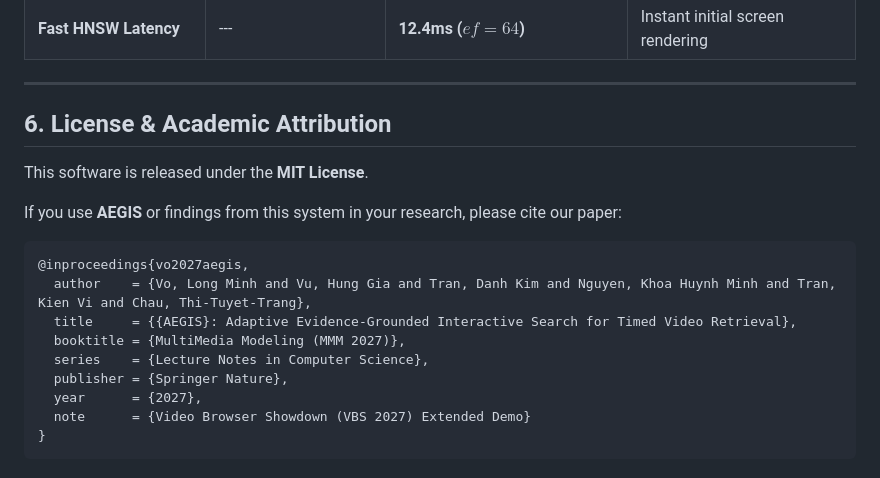
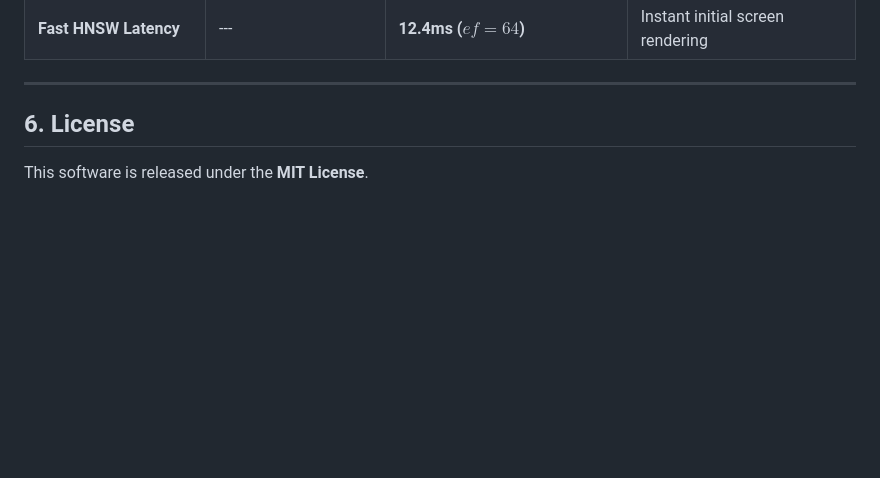
Before and after one commit to mncuchiinhuttt/tgltw-vbs-2027, a Markdown page: README.md, the part around the change. Rendered like a GitHub page; blank space fills up the shorter version.

Commit message:
docs(readme): temporarily omit paper citation block pending final submission

````diff
--- a/README.md
+++ b/README.md
@@ -208,20 +208,6 @@ Summary of results across the 5 ablation axes evaluated on the V3C video archive
 
 ---
 
-## 6. License & Academic Attribution
+## 6. License
 
 This software is released under the **MIT License**.
-
-If you use **AEGIS** or findings from this system in your research, please cite our paper:
-
-```bibtex
-@inproceedings{vo2027aegis,
-  author    = {Vo, Long Minh and Vu, Hung Gia and Tran, Danh Kim and Nguyen, Khoa Huynh Minh and Tran, Kien Vi and Chau, Thi-Tuyet-Trang},
-  title     = {{AEGIS}: Adaptive Evidence-Grounded Interactive Search for Timed Video Retrieval},
-  booktitle = {MultiMedia Modeling (MMM 2027)},
-  series    = {Lecture Notes in Computer Science},
-  publisher = {Springer Nature},
-  year      = {2027},
-  note      = {Video Browser Showdown (VBS 2027) Extended Demo}
-}
-```
````
